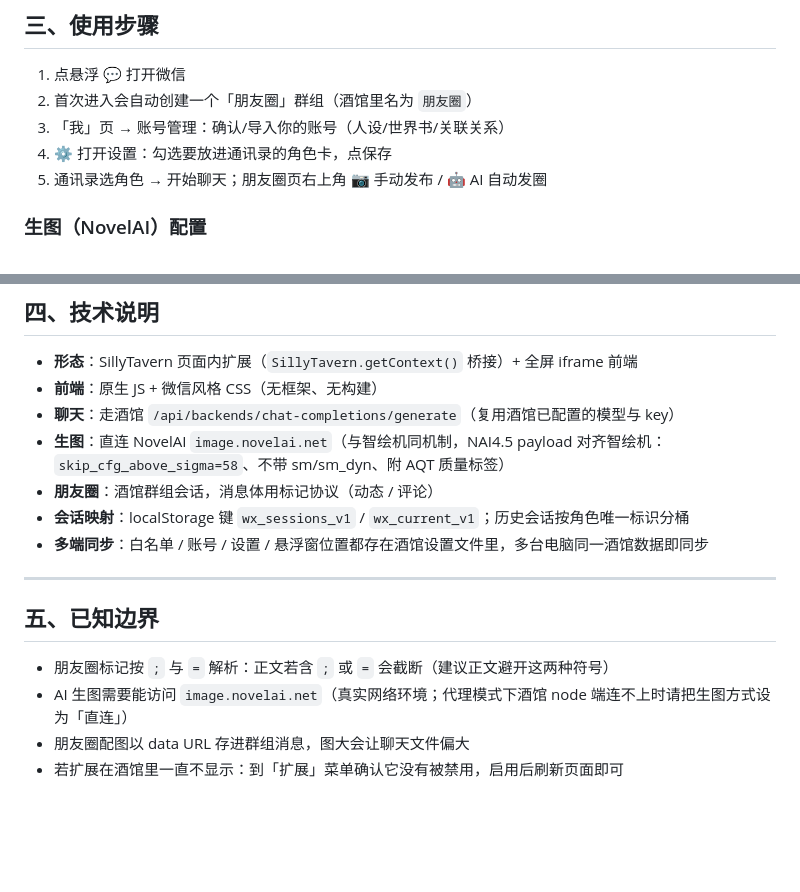
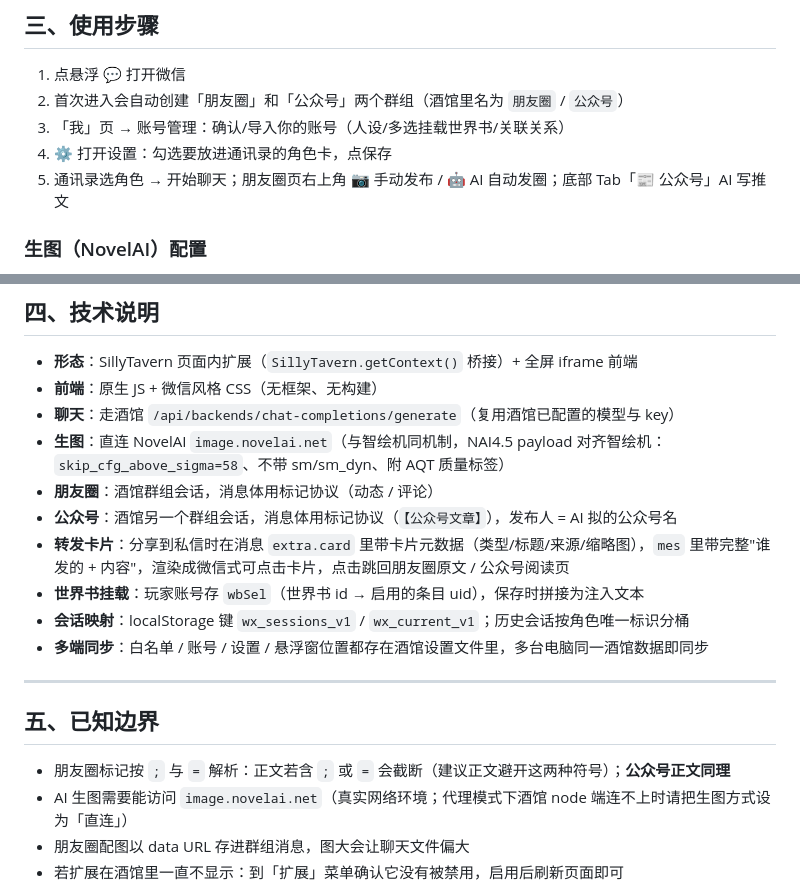
Before and after one commit to zzzu2221/SillyTavern-WeChat, a Markdown page: README.md, 2 parts joined by grey strips. Drawn GitHub-style; blank space fills up the shorter version.

```diff
--- a/README.md
+++ b/README.md
@@ -63,10 +74,10 @@
 ## 三、使用步骤
 
 1. 点悬浮 **💬** 打开微信
-2. 首次进入会自动创建一个「朋友圈」群组（酒馆里名为 `朋友圈`）
-3. 「我」页 → 账号管理：确认/导入你的账号（人设/世界书/关联关系）
+2. 首次进入会自动创建「朋友圈」和「公众号」两个群组（酒馆里名为 `朋友圈` / `公众号`）
+3. 「我」页 → 账号管理：确认/导入你的账号（人设/多选挂载世界书/关联关系）
 4. ⚙️ 打开设置：勾选要放进通讯录的角色卡，点保存
-5. 通讯录选角色 → 开始聊天；朋友圈页右上角 📷 手动发布 / 🤖 AI 自动发圈
+5. 通讯录选角色 → 开始聊天；朋友圈页右上角 📷 手动发布 / 🤖 AI 自动发圈；底部 Tab「📰 公众号」AI 写推文
 
 ### 生图（NovelAI）配置
 - **推荐**：设置面板 → 生图 →「↺ 从智绘机导入」一键带入智绘机全部参数与预设（若装了智绘机 st-chatu8）
@@ -81,13 +92,16 @@
 - **聊天**：走酒馆 `/api/backends/chat-completions/generate`（复用酒馆已配置的模型与 key）
 - **生图**：直连 NovelAI `image.novelai.net`（与智绘机同机制，NAI4.5 payload 对齐智绘机：`skip_cfg_above_sigma=58`、不带 sm/sm_dyn、附 AQT 质量标签）
 - **朋友圈**：酒馆群组会话，消息体用标记协议（动态 / 评论）
+- **公众号**：酒馆另一个群组会话，消息体用标记协议（`【公众号文章】`），发布人 = AI 拟的公众号名
+- **转发卡片**：分享到私信时在消息 `extra.card` 里带卡片元数据（类型/标题/来源/缩略图），`mes` 里带完整"谁发的 + 内容"，渲染成微信式可点击卡片，点击跳回朋友圈原文 / 公众号阅读页
+- **世界书挂载**：玩家账号存 `wbSel`（世界书 id → 启用的条目 uid），保存时拼接为注入文本
 - **会话映射**：localStorage 键 `wx_sessions_v1` / `wx_current_v1`；历史会话按角色唯一标识分桶
 - **多端同步**：白名单 / 账号 / 设置 / 悬浮窗位置都存在酒馆设置文件里，多台电脑同一酒馆数据即同步
 
 ---
 
 ## 五、已知边界
-- 朋友圈标记按 `;` 与 `=` 解析：正文若含 `;` 或 `=` 会截断（建议正文避开这两种符号）
+- 朋友圈标记按 `;` 与 `=` 解析：正文若含 `;` 或 `=` 会截断（建议正文避开这两种符号）；**公众号正文同理**
 - AI 生图需要能访问 `image.novelai.net`（真实网络环境；代理模式下酒馆 node 端连不上时请把生图方式设为「直连」）
 - 朋友圈配图以 data URL 存进群组消息，图大会让聊天文件偏大
 - 若扩展在酒馆里一直不显示：到「扩展」菜单确认它没有被禁用，启用后刷新页面即可
```
Also changed, not shown: other parts of README.md (+18 -7 lines), CHANGELOG.md (added, +46 -0 lines).
